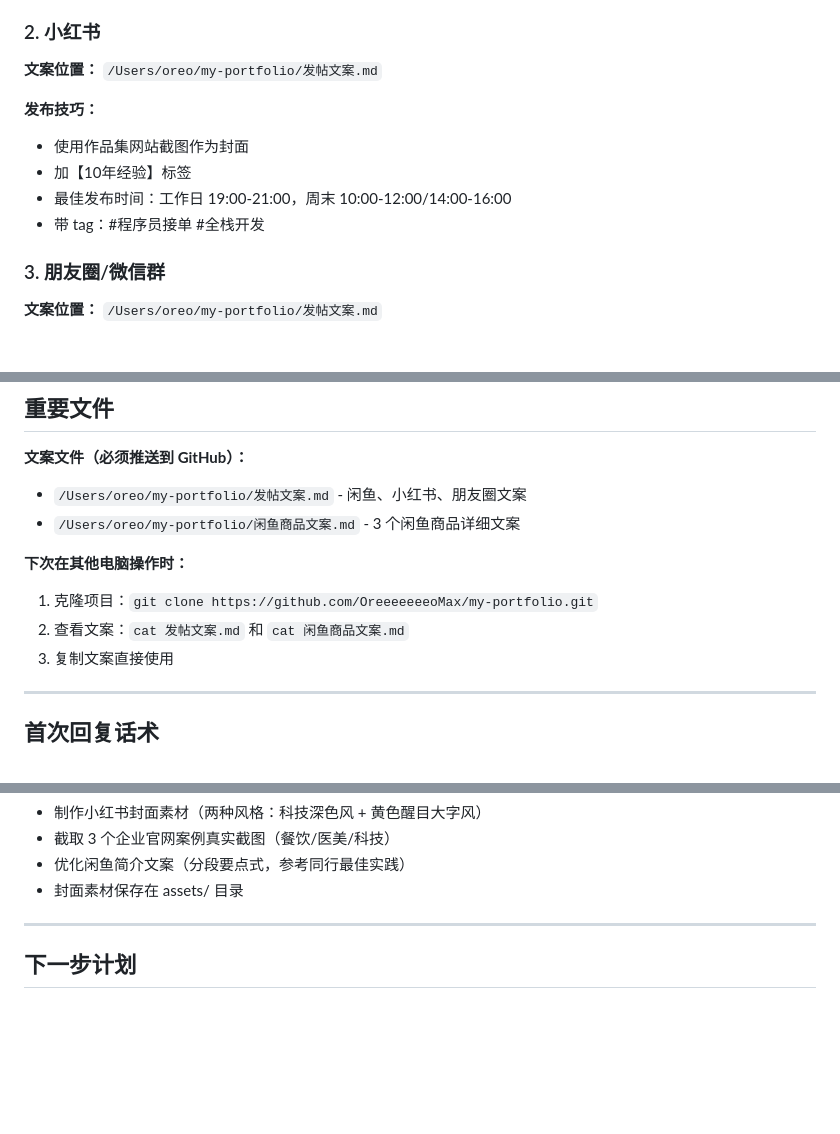
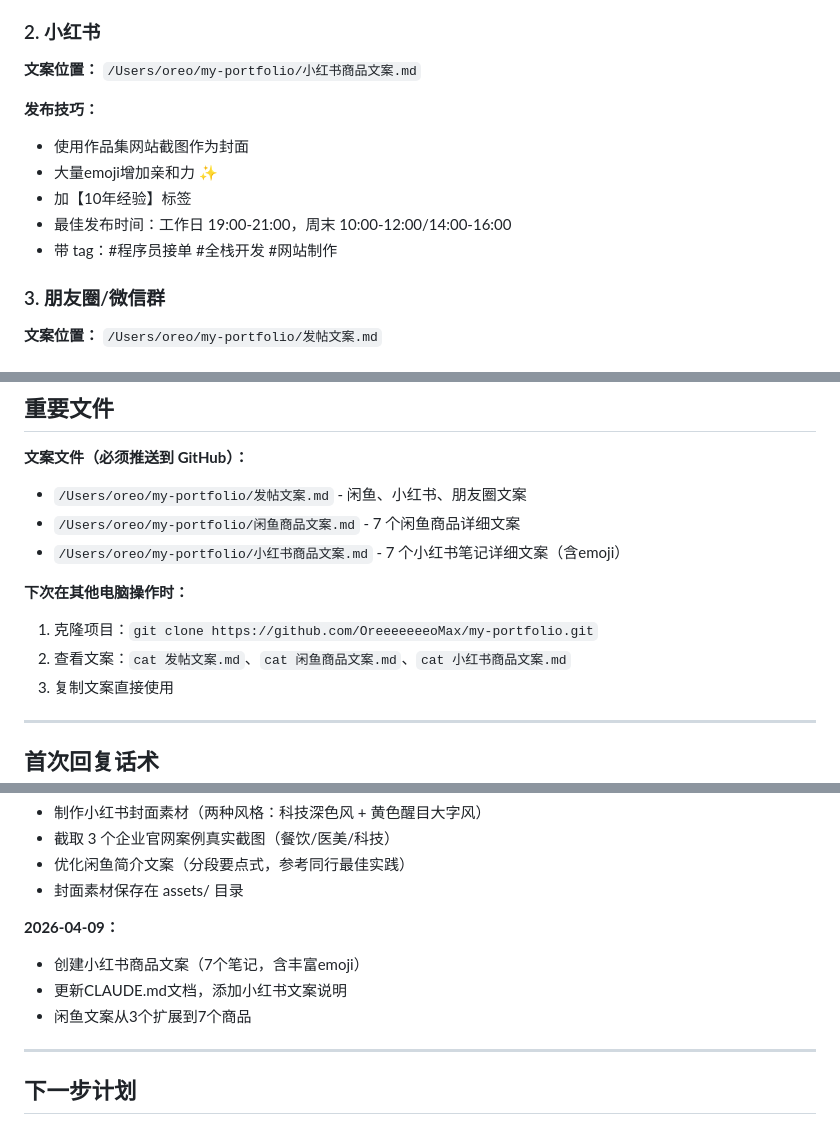
Before and after one commit to OreeeeeeeoMax/my-portfolio, a Markdown page: CLAUDE.md, 3 parts joined by grey strips. Drawn GitHub-style; blank space fills up the shorter version.

Commit message:
docs: 添加小红书商品文案（7个笔记含emoji）
- 新增小红书商品文案.md，包含7个完整笔记文案
- 丰富emoji装饰，符合小红书平台风格
- 更新CLAUDE.md文档，记录新文案文件位置
- 闲鱼文案从3个扩展到7个商品

Co-Authored-By: Claude Sonnet 4.6 <noreply@anthropic.com>

```diff
--- a/CLAUDE.md
+++ b/CLAUDE.md
@@ -162,13 +163,14 @@ my-portfolio/
 - 价格写"可小刀"增加咨询率
 
 ### 2. 小红书
-**文案位置：** `/Users/oreo/my-portfolio/发帖文案.md`
+**文案位置：** `/Users/oreo/my-portfolio/小红书商品文案.md`
 
 **发布技巧：**
 - 使用作品集网站截图作为封面
+- 大量emoji增加亲和力 ✨
 - 加【10年经验】标签
 - 最佳发布时间：工作日 19:00-21:00，周末 10:00-12:00/14:00-16:00
-- 带 tag：#程序员接单 #全栈开发
+- 带 tag：#程序员接单 #全栈开发 #网站制作
 
 ### 3. 朋友圈/微信群
 **文案位置：** `/Users/oreo/my-portfolio/发帖文案.md`
@@ -210,11 +212,12 @@ vercel alias ls      # 查看别名
 
 **文案文件（必须推送到 GitHub）：**
 - `/Users/oreo/my-portfolio/发帖文案.md` - 闲鱼、小红书、朋友圈文案
-- `/Users/oreo/my-portfolio/闲鱼商品文案.md` - 3 个闲鱼商品详细文案
+- `/Users/oreo/my-portfolio/闲鱼商品文案.md` - 7 个闲鱼商品详细文案
+- `/Users/oreo/my-portfolio/小红书商品文案.md` - 7 个小红书笔记详细文案（含emoji）
 
 **下次在其他电脑操作时：**
 1. 克隆项目：`git clone https://github.com/OreeeeeeeoMax/my-portfolio.git`
-2. 查看文案：`cat 发帖文案.md` 和 `cat 闲鱼商品文案.md`
+2. 查看文案：`cat 发帖文案.md`、`cat 闲鱼商品文案.md`、`cat 小红书商品文案.md`
 3. 复制文案直接使用
 
 ---
@@ -253,6 +256,11 @@ vercel alias ls      # 查看别名
 - 截取 3 个企业官网案例真实截图（餐饮/医美/科技）
 - 优化闲鱼简介文案（分段要点式，参考同行最佳实践）
 - 封面素材保存在 assets/ 目录
+
+**2026-04-09：**
+- 创建小红书商品文案（7个笔记，含丰富emoji）
+- 更新CLAUDE.md文档，添加小红书文案说明
+- 闲鱼文案从3个扩展到7个商品
 
 ---
 
```
Also changed, not shown: other parts of CLAUDE.md (+4 -3 lines), 小红书商品文案.md (added, +516 -0 lines).
